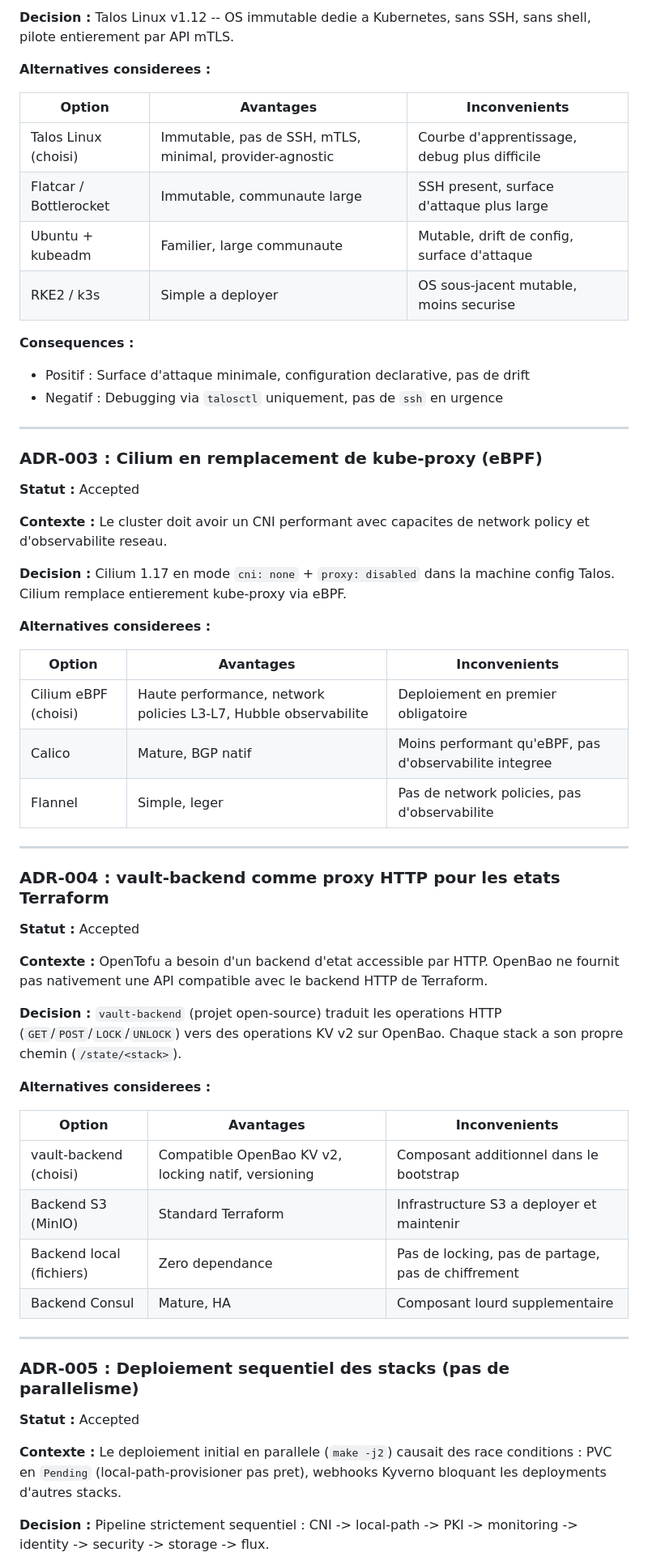
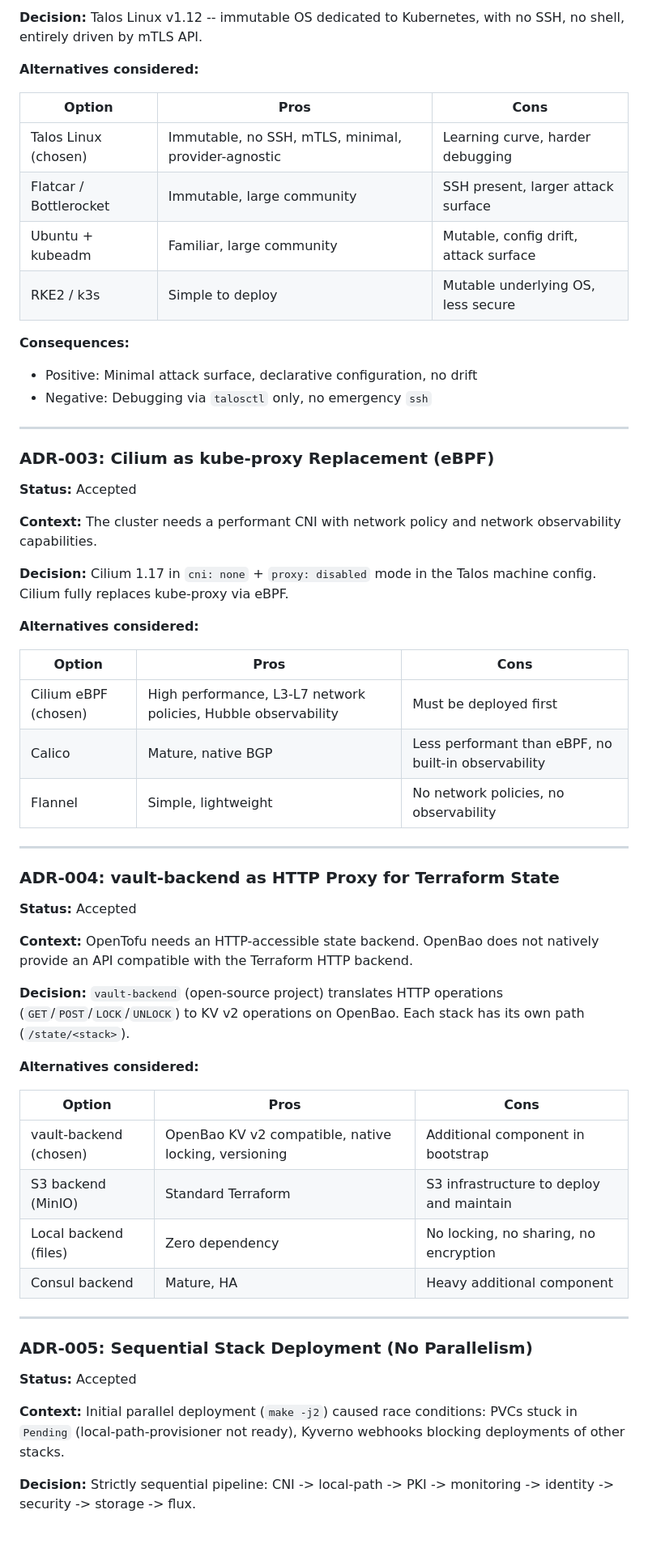
Before and after one commit to Destynova2/st4ck, a Markdown page: docs/hld-talos-platform.md, the part around one of its changes. Shown at 81% size. Rendered like a GitHub page; blank space fills up the shorter version.

Commit message:
docs: translate HLD to English
Co-Authored-By: Claude Opus 4.6 (1M context) <noreply@anthropic.com>

```diff
--- a/docs/hld-talos-platform.md
+++ b/docs/hld-talos-platform.md
@@ -506,70 +503,70 @@ L'OS des noeuds doit etre securise, immutable et minimal pour un cluster Kuberne
 
-**Decision :**
-Talos Linux v1.12 -- OS immutable dedie a Kubernetes, sans SSH, sans shell, pilote entierement par API mTLS.
+**Decision:**
+Talos Linux v1.12 -- immutable OS dedicated to Kubernetes, with no SSH, no shell, entirely driven by mTLS API.
 
-**Alternatives considerees :**
+**Alternatives considered:**
 
-| Option | Avantages | Inconvenients |
-|--------|-----------|---------------|
-| Talos Linux (choisi) | Immutable, pas de SSH, mTLS, minimal, provider-agnostic | Courbe d'apprentissage, debug plus difficile |
-| Flatcar / Bottlerocket | Immutable, communaute large | SSH present, surface d'attaque plus large |
-| Ubuntu + kubeadm | Familier, large communaute | Mutable, drift de config, surface d'attaque |
-| RKE2 / k3s | Simple a deployer | OS sous-jacent mutable, moins securise |
+| Option | Pros | Cons |
+|--------|------|------|
+| Talos Linux (chosen) | Immutable, no SSH, mTLS, minimal, provider-agnostic | Learning curve, harder debugging |
+| Flatcar / Bottlerocket | Immutable, large community | SSH present, larger attack surface |
+| Ubuntu + kubeadm | Familiar, large community | Mutable, config drift, attack surface |
+| RKE2 / k3s | Simple to deploy | Mutable underlying OS, less secure |
 
-**Consequences :**
-- Positif : Surface d'attaque minimale, configuration declarative, pas de drift
-- Negatif : Debugging via `talosctl` uniquement, pas de `ssh` en urgence
+**Consequences:**
+- Positive: Minimal attack surface, declarative configuration, no drift
+- Negative: Debugging via `talosctl` only, no emergency `ssh`
 
 ---
 
-### ADR-003 : Cilium en remplacement de kube-proxy (eBPF)
+### ADR-003: Cilium as kube-proxy Replacement (eBPF)
 
-**Statut :** Accepted
+**Status:** Accepted
 
-**Contexte :**
-Le cluster doit avoir un CNI performant avec capacites de network policy et d'observabilite reseau.
+**Context:**
+The cluster needs a performant CNI with network policy and network observability capabilities.
 
-**Decision :**
-Cilium 1.17 en mode `cni: none` + `proxy: disabled` dans la machine config Talos. Cilium remplace entierement kube-proxy via eBPF.
+**Decision:**
+Cilium 1.17 in `cni: none` + `proxy: disabled` mode in the Talos machine config. Cilium fully replaces kube-proxy via eBPF.
 
-**Alternatives considerees :**
+**Alternatives considered:**
 
-| Option | Avantages | Inconvenients |
-|--------|-----------|---------------|
-| Cilium eBPF (choisi) | Haute performance, network policies L3-L7, Hubble observabilite | Deploiement en premier obligatoire |
-| Calico | Mature, BGP natif | Moins performant qu'eBPF, pas d'observabilite integree |
-| Flannel | Simple, leger | Pas de network policies, pas d'observabilite |
+| Option | Pros | Cons |
+|--------|------|------|
+| Cilium eBPF (chosen) | High performance, L3-L7 network policies, Hubble observability | Must be deployed first |
+| Calico | Mature, native BGP | Less performant than eBPF, no built-in observability |
+| Flannel | Simple, lightweight | No network policies, no observability |
 
 ---
 
-### ADR-004 : vault-backend comme proxy HTTP pour les etats Terraform
+### ADR-004: vault-backend as HTTP Proxy for Terraform State
 
-**Statut :** Accepted
+**Status:** Accepted
 
-**Contexte :**
-OpenTofu a besoin d'un backend d'etat accessible par HTTP. OpenBao ne fournit pas nativement une API compatible avec le backend HTTP de Terraform.
+**Context:**
+OpenTofu needs an HTTP-accessible state backend. OpenBao does not natively provide an API compatible with the Terraform HTTP backend.
 
-**Decision :**
-`vault-backend` (projet open-source) traduit les operations HTTP (`GET`/`POST`/`LOCK`/`UNLOCK`) vers des operations KV v2 sur OpenBao. Chaque stack a son propre chemin (`/state/<stack>`).
+**Decision:**
+`vault-backend` (open-source project) translates HTTP operations (`GET`/`POST`/`LOCK`/`UNLOCK`) to KV v2 operations on OpenBao. Each stack has its own path (`/state/<stack>`).
 
-**Alternatives considerees :**
+**Alternatives considered:**
 
-| Option | Avantages | Inconvenients |
-|--------|-----------|---------------|
-| vault-backend (choisi) | Compatible OpenBao KV v2, locking natif, versioning | Composant additionnel dans le bootstrap |
-| Backend S3 (MinIO) | Standard Terraform | Infrastructure S3 a deployer et maintenir |
-| Backend local (fichiers) | Zero dependance | Pas de locking, pas de partage, pas de chiffrement |
-| Backend Consul | Mature, HA | Composant lourd supplementaire |
+| Option | Pros | Cons |
+|--------|------|------|
+| vault-backend (chosen) | OpenBao KV v2 compatible, native locking, versioning | Additional component in bootstrap |
+| S3 backend (MinIO) | Standard Terraform | S3 infrastructure to deploy and maintain |
+| Local backend (files) | Zero dependency | No locking, no sharing, no encryption |
+| Consul backend | Mature, HA | Heavy additional component |
 
 ---
 
-### ADR-005 : Deploiement sequentiel des stacks (pas de parallelisme)
+### ADR-005: Sequential Stack Deployment (No Parallelism)
 
-**Statut :** Accepted
+**Status:** Accepted
 
-**Contexte :**
-Le deploiement initial en parallele (`make -j2`) causait des race conditions : PVC en `Pending` (local-path-provisioner pas pret), webhooks Kyverno bloquant les deployments d'autres stacks.
+**Context:**
+Initial parallel deployment (`make -j2`) caused race conditions: PVCs stuck in `Pending` (local-path-provisioner not ready), Kyverno webhooks blocking deployments of other stacks.
 
-**Decision :**
-Pipeline strictement sequentiel : CNI -> local-path -> PKI -> monitoring -> identity -> security -> storage -> flux.
+**Decision:**
+Strictly sequential pipeline: CNI -> local-path -> PKI -> monitoring -> identity -> security -> storage -> flux.
 
```
Also changed, not shown: other parts of docs/hld-talos-platform.md (+256 -259 lines).
